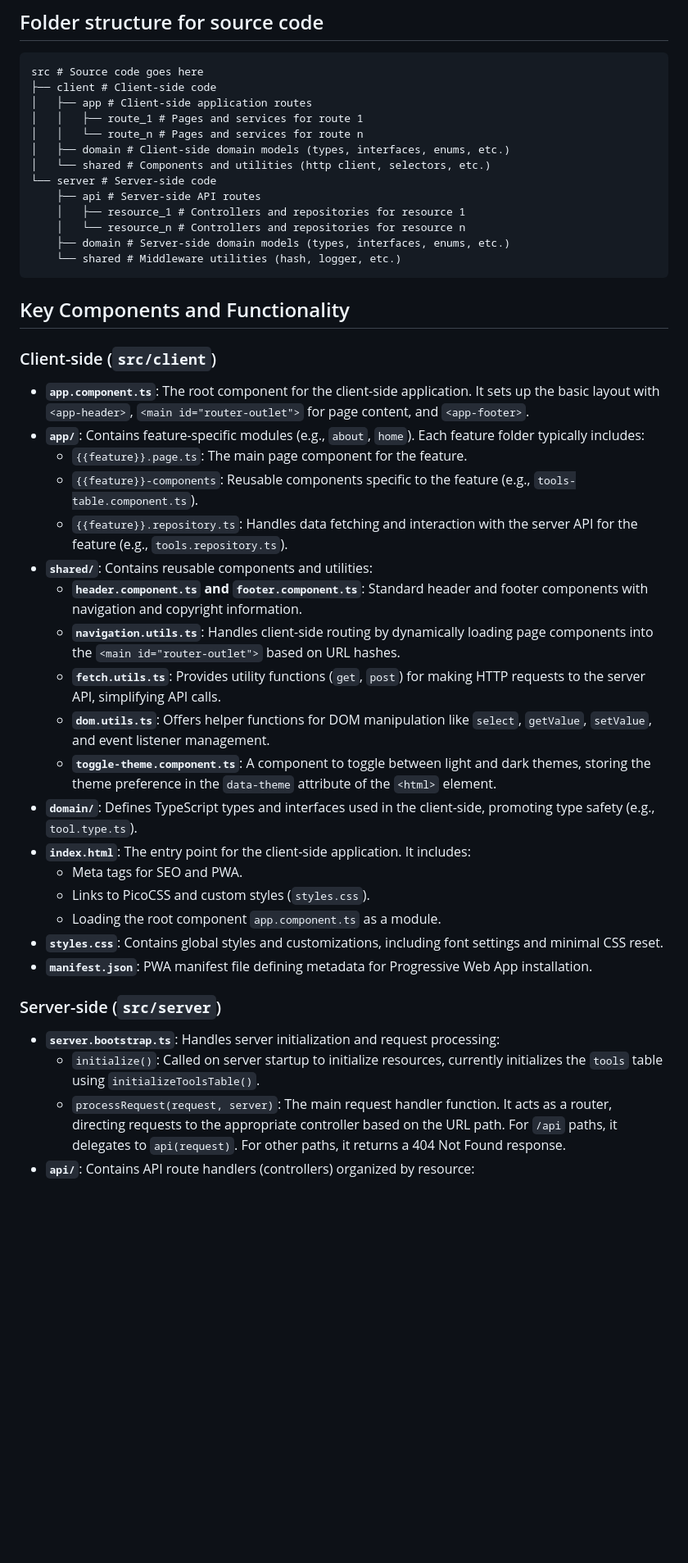
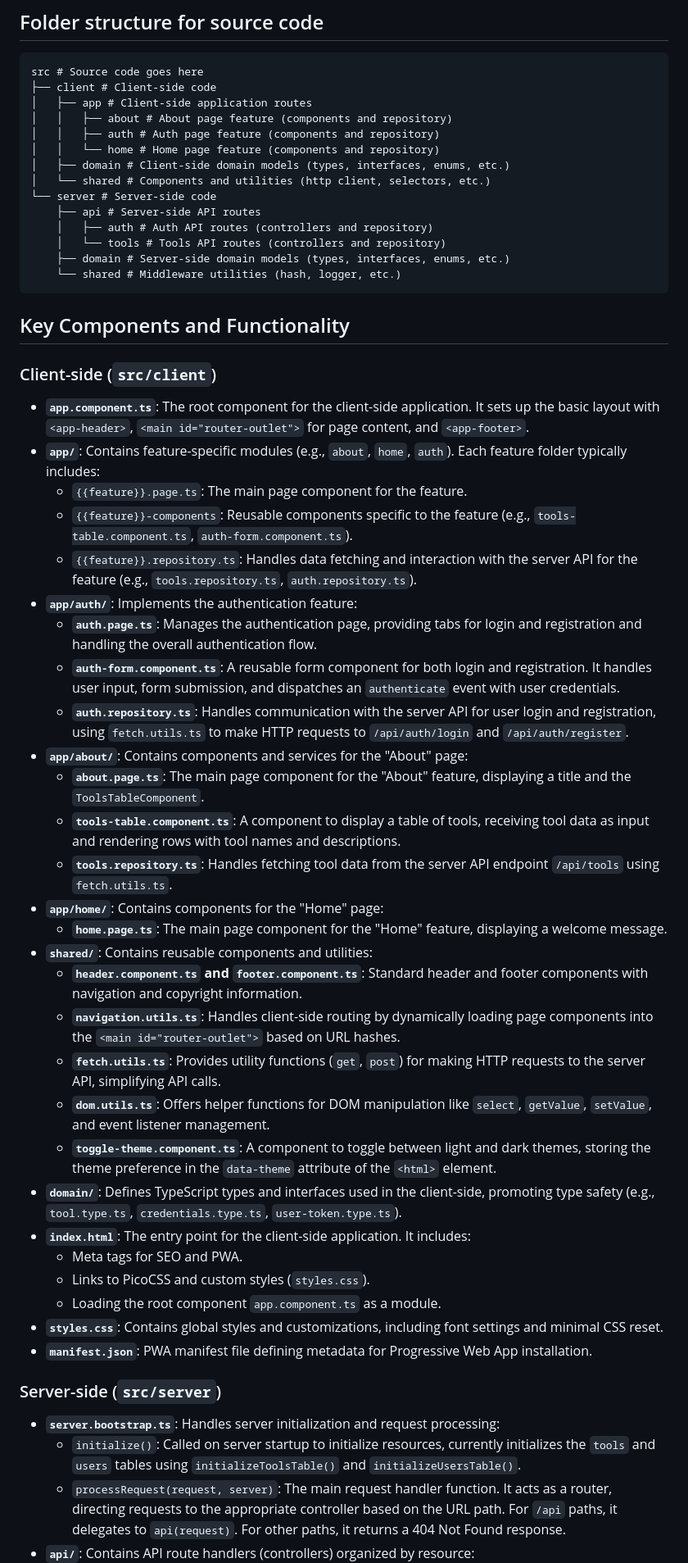
Before and after one commit to AIcodeAcademy/full_stack_blueprint, a Markdown page: docs/OVERVIEW.md, the part around one of its changes. Shown at 82% size. GitHub-like rendering; blank space fills up the shorter version.

````diff
--- a/docs/OVERVIEW.md
+++ b/docs/OVERVIEW.md
@@ -32,14 +32,15 @@ root # Project root folder
 src # Source code goes here
 ├── client # Client-side code
 │   ├── app # Client-side application routes
-│   │   ├── route_1 # Pages and services for route 1
-│   │   └── route_n # Pages and services for route n
+│   │   ├── about # About page feature (components and repository)
+│   │   ├── auth # Auth page feature (components and repository)
+│   │   └── home # Home page feature (components and repository)
 │   ├── domain # Client-side domain models (types, interfaces, enums, etc.)
 │   └── shared # Components and utilities (http client, selectors, etc.)
 └── server # Server-side code
     ├── api # Server-side API routes
-    │   ├── resource_1 # Controllers and repositories for resource 1
-    │   └── resource_n # Controllers and repositories for resource n
+    │   ├── auth # Auth API routes (controllers and repository)
+    │   └── tools # Tools API routes (controllers and repository)
     ├── domain # Server-side domain models (types, interfaces, enums, etc.)
     └── shared # Middleware utilities (hash, logger, etc.)
 ```
@@ -49,17 +50,27 @@ src # Source code goes here
 ### Client-side (`src/client`)
 
 - **`app.component.ts`**:  The root component for the client-side application. It sets up the basic layout with `<app-header>`, `<main id="router-outlet">` for page content, and `<app-footer>`.
-- **`app/`**: Contains feature-specific modules (e.g., `about`, `home`). Each feature folder typically includes:
+- **`app/`**: Contains feature-specific modules (e.g., `about`, `home`, `auth`). Each feature folder typically includes:
     - `{{feature}}.page.ts`:  The main page component for the feature.
-    - `{{feature}}-components`: Reusable components specific to the feature (e.g., `tools-table.component.ts`).
-    - `{{feature}}.repository.ts`:  Handles data fetching and interaction with the server API for the feature (e.g., `tools.repository.ts`).
+    - `{{feature}}-components`: Reusable components specific to the feature (e.g., `tools-table.component.ts`, `auth-form.component.ts`).
+    - `{{feature}}.repository.ts`:  Handles data fetching and interaction with the server API for the feature (e.g., `tools.repository.ts`, `auth.repository.ts`).
+- **`app/auth/`**: Implements the authentication feature:
+    - **`auth.page.ts`**: Manages the authentication page, providing tabs for login and registration and handling the overall authentication flow.
+    - **`auth-form.component.ts`**: A reusable form component for both login and registration. It handles user input, form submission, and dispatches an `authenticate` event with user credentials.
+    - **`auth.repository.ts`**: Handles communication with the server API for user login and registration, using `fetch.utils.ts` to make HTTP requests to `/api/auth/login` and `/api/auth/register`.
+- **`app/about/`**: Contains components and services for the "About" page:
+    - **`about.page.ts`**:  The main page component for the "About" feature, displaying a title and the `ToolsTableComponent`.
+    - **`tools-table.component.ts`**:  A component to display a table of tools, receiving tool data as input and rendering rows with tool names and descriptions.
+    - **`tools.repository.ts`**:  Handles fetching tool data from the server API endpoint `/api/tools` using `fetch.utils.ts`.
+- **`app/home/`**: Contains components for the "Home" page:
+    - **`home.page.ts`**:  The main page component for the "Home" feature, displaying a welcome message.
 - **`shared/`**:  Contains reusable components and utilities:
     - **`header.component.ts` and `footer.component.ts`**:  Standard header and footer components with navigation and copyright information.
     - **`navigation.utils.ts`**:  Handles client-side routing by dynamically loading page components into the `<main id="router-outlet">` based on URL hashes.
     - **`fetch.utils.ts`**:  Provides utility functions (`get`, `post`) for making HTTP requests to the server API, simplifying API calls.
     - **`dom.utils.ts`**:  Offers helper functions for DOM manipulation like `select`, `getValue`, `setValue`, and event listener management.
     - **`toggle-theme.component.ts`**:  A component to toggle between light and dark themes, storing the theme preference in the `data-theme` attribute of the `<html>` element.
-- **`domain/`**: Defines TypeScript types and interfaces used in the client-side, promoting type safety (e.g., `tool.type.ts`).
+- **`domain/`**: Defines TypeScript types and interfaces used in the client-side, promoting type safety (e.g., `tool.type.ts`, `credentials.type.ts`, `user-token.type.ts`).
 - **`index.html`**: The entry point for the client-side application. It includes:
     - Meta tags for SEO and PWA.
     - Links to PicoCSS and custom styles (`styles.css`).
@@ -70,6 +81,6 @@ src # Source code goes here
 ### Server-side (`src/server`)
 
 - **`server.bootstrap.ts`**:  Handles server initialization and request processing:
-    - `initialize()`:  Called on server startup to initialize resources, currently initializes the `tools` table using `initializeToolsTable()`.
+    - `initialize()`:  Called on server startup to initialize resources, currently initializes the `tools` and `users` tables using `initializeToolsTable()` and `initializeUsersTable()`.
     - `processRequest(request, server)`:  The main request handler function. It acts as a router, directing requests to the appropriate controller based on the URL path. For `/api` paths, it delegates to `api(request)`. For other paths, it returns a 404 Not Found response.
 - **`api/`**:  Contains API route handlers (controllers) organized by resource:
````
Also changed, not shown: other parts of docs/OVERVIEW.md (+41 -7 lines).
